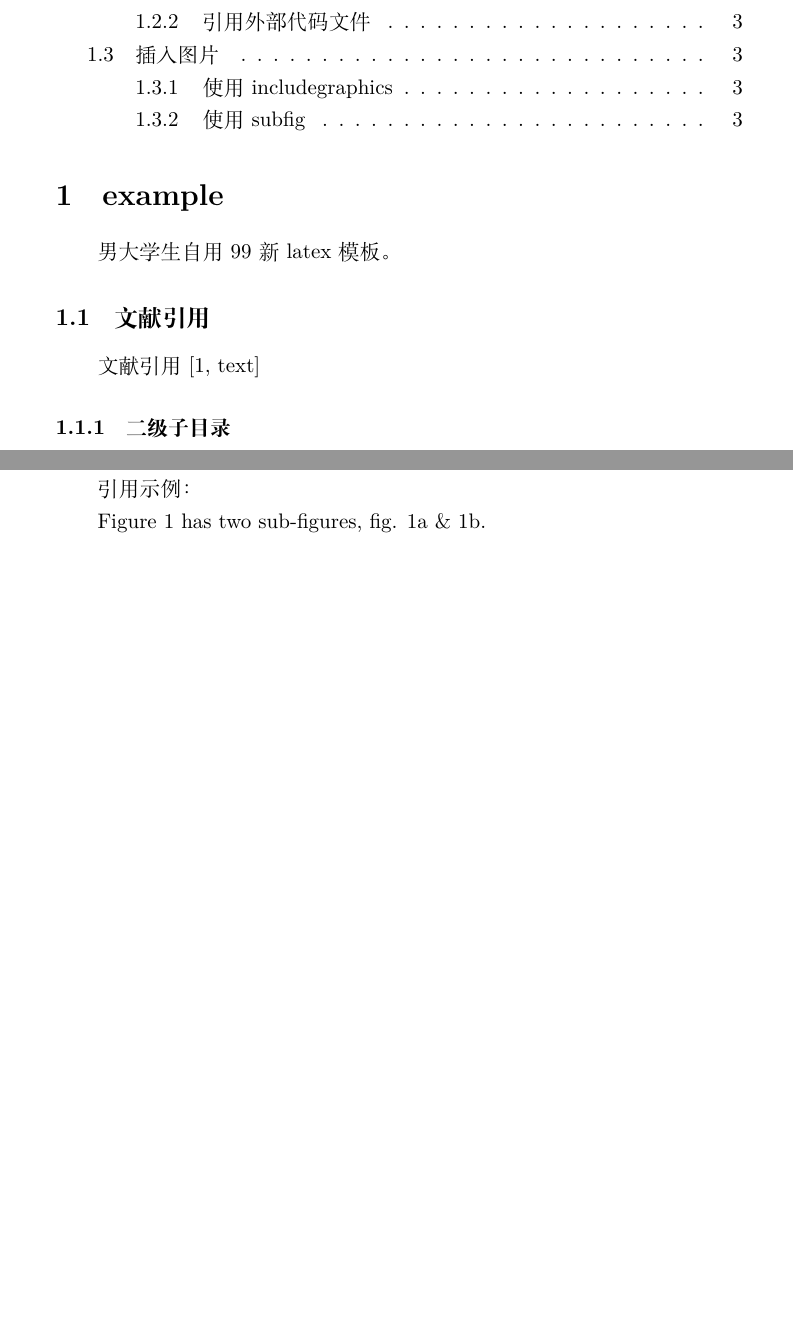
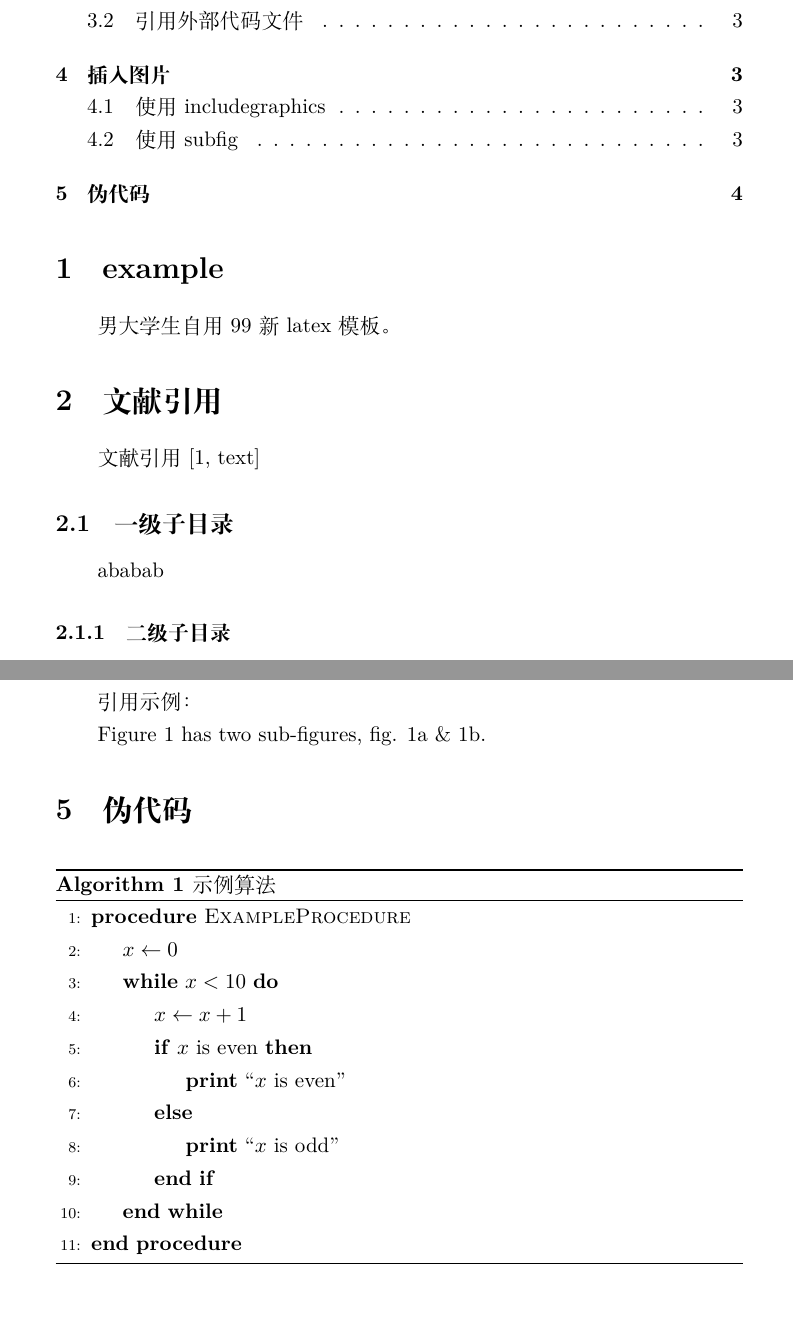
Before and after one commit to chillcharlie357/my_latex_template, a LaTeX document (main.tex, which reads parts/example.tex, preamble.tex): two parts of pages 2 and 3 of 4 before the commit and two parts of pages 2 and 4 of 4 after it, joined at a grey line, cut so that both start at the same text, the shorter picture padded with empty space. Compiled offline with XeLaTeX.

Commit message:
增加伪代码

```diff
--- a/parts/example.tex
+++ b/parts/example.tex
@@ -2,9 +2,13 @@
 
 男大学生自用99新latex模板。
 
-\subsection{文献引用}
+\section{文献引用}
 
 文献引用\cite[text]{example-bib}
+
+\subsection{一级子目录}
+
+ababab
 
 \subsubsection{二级子目录}
 
@@ -62,3 +65,23 @@ Figure \ref{fig:subfig-example} has two sub-figures, fig. \ref{Fig.sub.1} \& \re
     \caption{多个子图示例}
     \label{fig:subfig-example}
 \end{figure}
+
+\section{伪代码}
+
+
+\begin{algorithm}
+    \caption{示例算法}\label{alg:example}
+    \begin{algorithmic}[1]
+    \Procedure{ExampleProcedure}{}
+    \State $x \gets 0$
+    \While{$x < 10$}
+        \State $x \gets x + 1$
+        \If{$x$ is even}
+            \State \textbf{print} ``$x$ is even''
+        \Else
+            \State \textbf{print} ``$x$ is odd''
+        \EndIf
+    \EndWhile
+    \EndProcedure
+    \end{algorithmic}
+\end{algorithm}
--- a/preamble.tex
+++ b/preamble.tex
@@ -9,7 +9,13 @@
 
 \usepackage{url} % \url
 
+% 页眉页脚
 \usepackage{fancyhdr}
+
+% 伪代码
+\usepackage{algorithm}
+\usepackage{algorithmicx}
+\usepackage{algpseudocode}
 
 % 设置代码块的样式
 \lstset{
```
Also changed, not shown: parts/example.tex (13 more changed lines).
